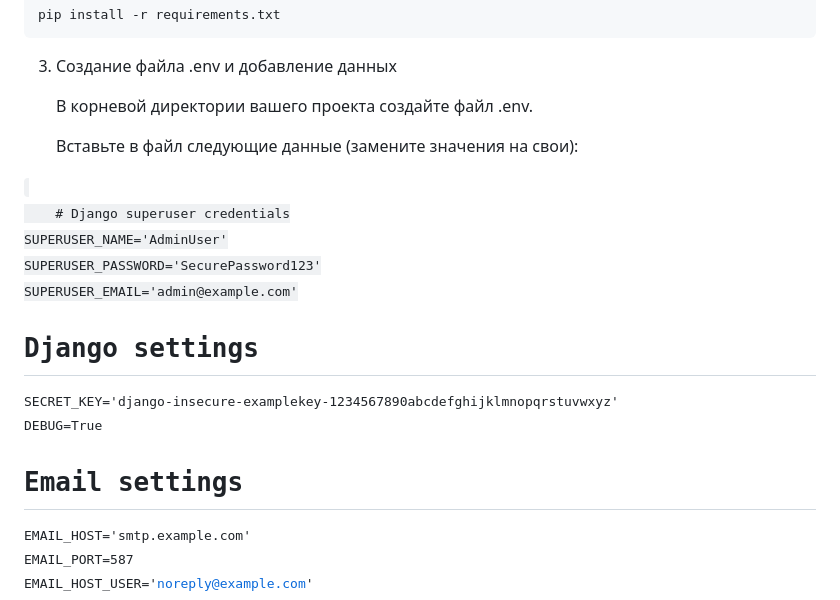
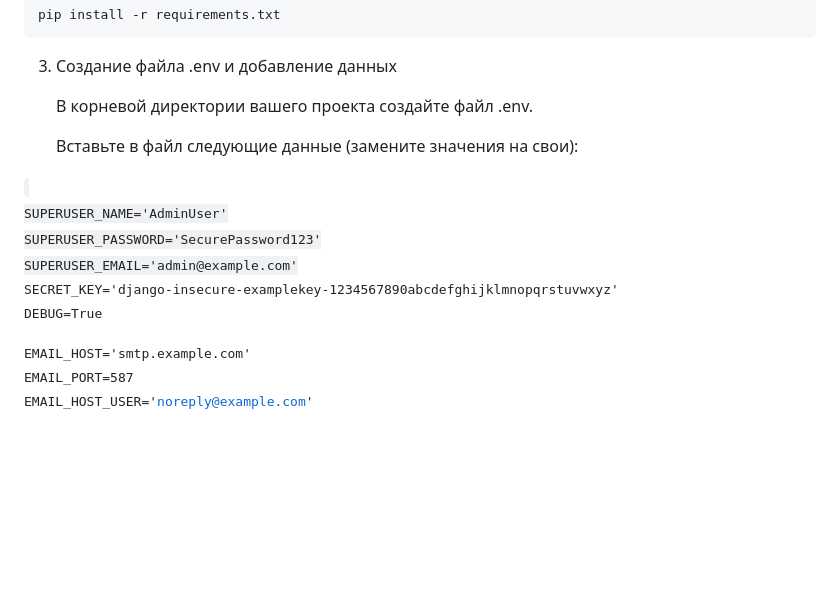
Before and after one commit to Vinsya87/start_catalog, a Markdown page: README.md, the part around the change. GitHub-like rendering; blank space fills up the shorter version.

```diff
--- a/README.md
+++ b/README.md
@@ -61,16 +61,13 @@ python -m pip install --upgrade pip
     Вставьте в файл следующие данные (замените значения на свои):
 
 <code>
-    # Django superuser credentials
 SUPERUSER_NAME='AdminUser'
 SUPERUSER_PASSWORD='SecurePassword123'
 SUPERUSER_EMAIL='admin@example.com'
 
-# Django settings
 SECRET_KEY='django-insecure-examplekey-1234567890abcdefghijklmnopqrstuvwxyz'
 DEBUG=True
 
-# Email settings
 EMAIL_HOST='smtp.example.com'
 EMAIL_PORT=587
 EMAIL_HOST_USER='noreply@example.com'
```
